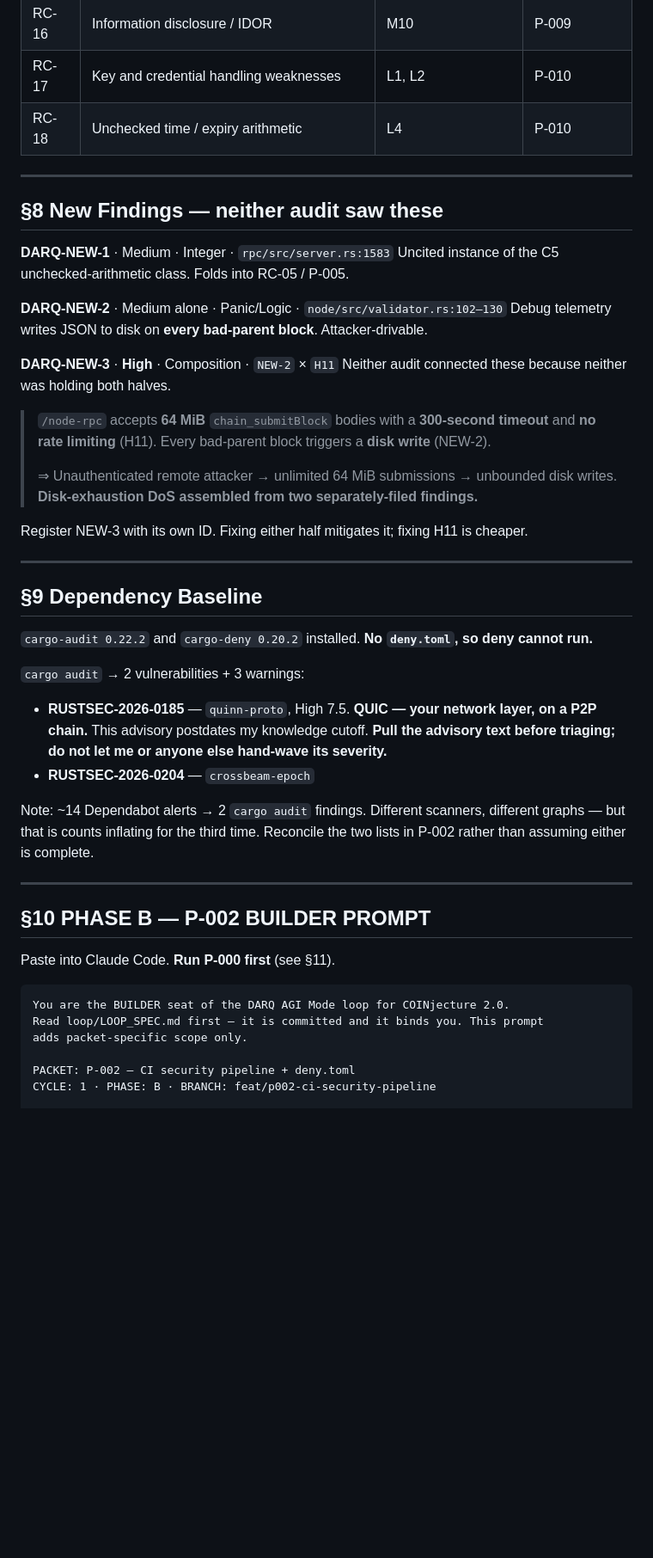
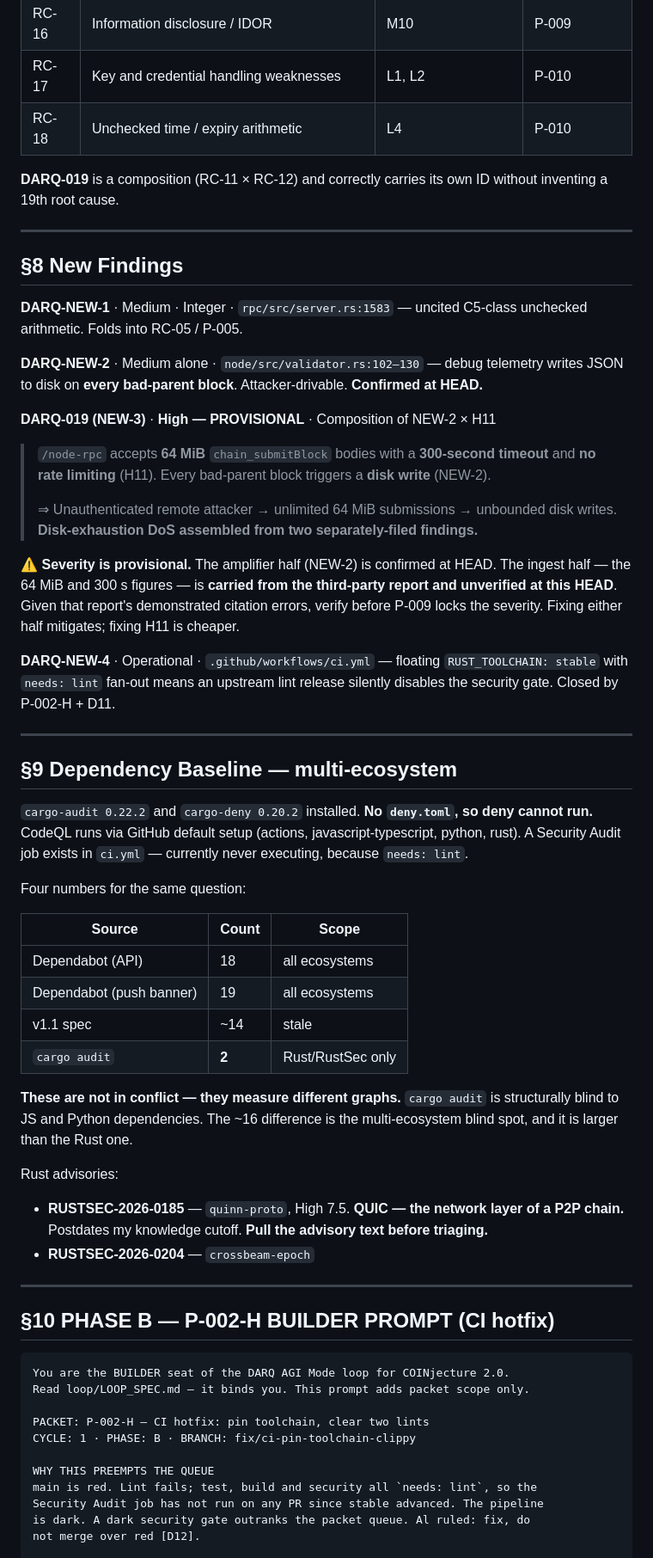
Before and after one commit to COINjecture-Network/COINjecture2.0, a Markdown page: loop/LOOP_SPEC.md, the part around one of its changes. Shown at 86% size. Rendered like a GitHub page; blank space fills up the shorter version.

````diff
--- a/loop/LOOP_SPEC.md
+++ b/loop/LOOP_SPEC.md
@@ -234,56 +256,77 @@ automated ones fail by over-reporting them.
 | RC-17 | Key and credential handling weaknesses | L1, L2 | P-010 |
 | RC-18 | Unchecked time / expiry arithmetic | L4 | P-010 |
 
+**DARQ-019** is a composition (RC-11 × RC-12) and correctly carries its own ID without inventing a
+19th root cause.
+
 ---
 
-## §8 New Findings — neither audit saw these
+## §8 New Findings
 
-**DARQ-NEW-1** · Medium · Integer · `rpc/src/server.rs:1583`
-Uncited instance of the C5 unchecked-arithmetic class. Folds into RC-05 / P-005.
+**DARQ-NEW-1** · Medium · Integer · `rpc/src/server.rs:1583` — uncited C5-class unchecked
+arithmetic. Folds into RC-05 / P-005.
 
-**DARQ-NEW-2** · Medium alone · Panic/Logic · `node/src/validator.rs:102–130`
-Debug telemetry writes JSON to disk on **every bad-parent block**. Attacker-drivable.
+**DARQ-NEW-2** · Medium alone · `node/src/validator.rs:102–130` — debug telemetry writes JSON to
+disk on **every bad-parent block**. Attacker-drivable. **Confirmed at HEAD.**
 
-**DARQ-NEW-3** · **High** · Composition · `NEW-2` × `H11`
-Neither audit connected these because neither was holding both halves.
+**DARQ-019 (NEW-3)** · **High — PROVISIONAL** · Composition of NEW-2 × H11
 
-> `/node-rpc` accepts **64 MiB** `chain_submitBlock` bodies with a **300-second timeout** and
-> **no rate limiting** (H11). Every bad-parent block triggers a **disk write** (NEW-2).
+> `/node-rpc` accepts **64 MiB** `chain_submitBlock` bodies with a **300-second timeout** and **no
+> rate limiting** (H11). Every bad-parent block triggers a **disk write** (NEW-2).
 >
 > ⇒ Unauthenticated remote attacker → unlimited 64 MiB submissions → unbounded disk writes.
 > **Disk-exhaustion DoS assembled from two separately-filed findings.**
 
-Register NEW-3 with its own ID. Fixing either half mitigates it; fixing H11 is cheaper.
+⚠️ **Severity is provisional.** The amplifier half (NEW-2) is confirmed at HEAD. The ingest half —
+the 64 MiB and 300 s figures — is **carried from the third-party report and unverified at this
+HEAD**. Given that report's demonstrated citation errors, verify before P-009 locks the severity.
+Fixing either half mitigates; fixing H11 is cheaper.
+
+**DARQ-NEW-4** · Operational · `.github/workflows/ci.yml` — floating `RUST_TOOLCHAIN: stable` with
+`needs: lint` fan-out means an upstream lint release silently disables the security gate. Closed by
+P-002-H + D11.
 
 ---
 
-## §9 Dependency Baseline
+## §9 Dependency Baseline — multi-ecosystem
 
 `cargo-audit 0.22.2` and `cargo-deny 0.20.2` installed. **No `deny.toml`, so deny cannot run.**
+CodeQL runs via GitHub default setup (actions, javascript-typescript, python, rust). A Security
+Audit job exists in `ci.yml` — currently never executing, because `needs: lint`.
 
-`cargo audit` → 2 vulnerabilities + 3 warnings:
+Four numbers for the same question:
 
-- **RUSTSEC-2026-0185** — `quinn-proto`, High 7.5. **QUIC — your network layer, on a P2P chain.**
-  This advisory postdates my knowledge cutoff. **Pull the advisory text before triaging; do not let
-  me or anyone else hand-wave its severity.**
+| Source | Count | Scope |
+|---|---|---|
+| Dependabot (API) | 18 | all ecosystems |
+| Dependabot (push banner) | 19 | all ecosystems |
+| v1.1 spec | ~14 | stale |
+| `cargo audit` | **2** | Rust/RustSec only |
+
+**These are not in conflict — they measure different graphs.** `cargo audit` is structurally blind
+to JS and Python dependencies. The ~16 difference is the multi-ecosystem blind spot, and it is
+larger than the Rust one.
+
+Rust advisories:
+- **RUSTSEC-2026-0185** — `quinn-proto`, High 7.5. **QUIC — the network layer of a P2P chain.**
+  Postdates my knowledge cutoff. **Pull the advisory text before triaging.**
 - **RUSTSEC-2026-0204** — `crossbeam-epoch`
-
-Note: ~14 Dependabot alerts → 2 `cargo audit` findings. Different scanners, different graphs — but
-that is counts inflating for the third time. Reconcile the two lists in P-002 rather than assuming
-either is complete.
 
 ---
 
-## §10 PHASE B — P-002 BUILDER PROMPT
-
-Paste into Claude Code. **Run P-000 first** (see §11).
+## §10 PHASE B — P-002-H BUILDER PROMPT (CI hotfix)
 
 ```text
 You are the BUILDER seat of the DARQ AGI Mode loop for COINjecture 2.0.
-Read loop/LOOP_SPEC.md first — it is committed and it binds you. This prompt
-adds packet-specific scope only.
+Read loop/LOOP_SPEC.md — it binds you. This prompt adds packet scope only.
 
-PACKET: P-002 — CI security pipeline + deny.toml
-CYCLE: 1 · PHASE: B · BRANCH: feat/p002-ci-security-pipeline
+PACKET: P-002-H — CI hotfix: pin toolchain, clear two lints
+CYCLE: 1 · PHASE: B · BRANCH: fix/ci-pin-toolchain-clippy
+
+WHY THIS PREEMPTS THE QUEUE
+main is red. Lint fails; test, build and security all `needs: lint`, so the
+Security Audit job has not run on any PR since stable advanced. The pipeline
+is dark. A dark security gate outranks the packet queue. Al ruled: fix, do
+not merge over red [D12].
 
 STEP 0 — STATE DETECTION
````
Also changed, not shown: other parts of loop/LOOP_SPEC.md (+238 -167 lines), loop/REGISTRY.md (+15 -7 lines).
